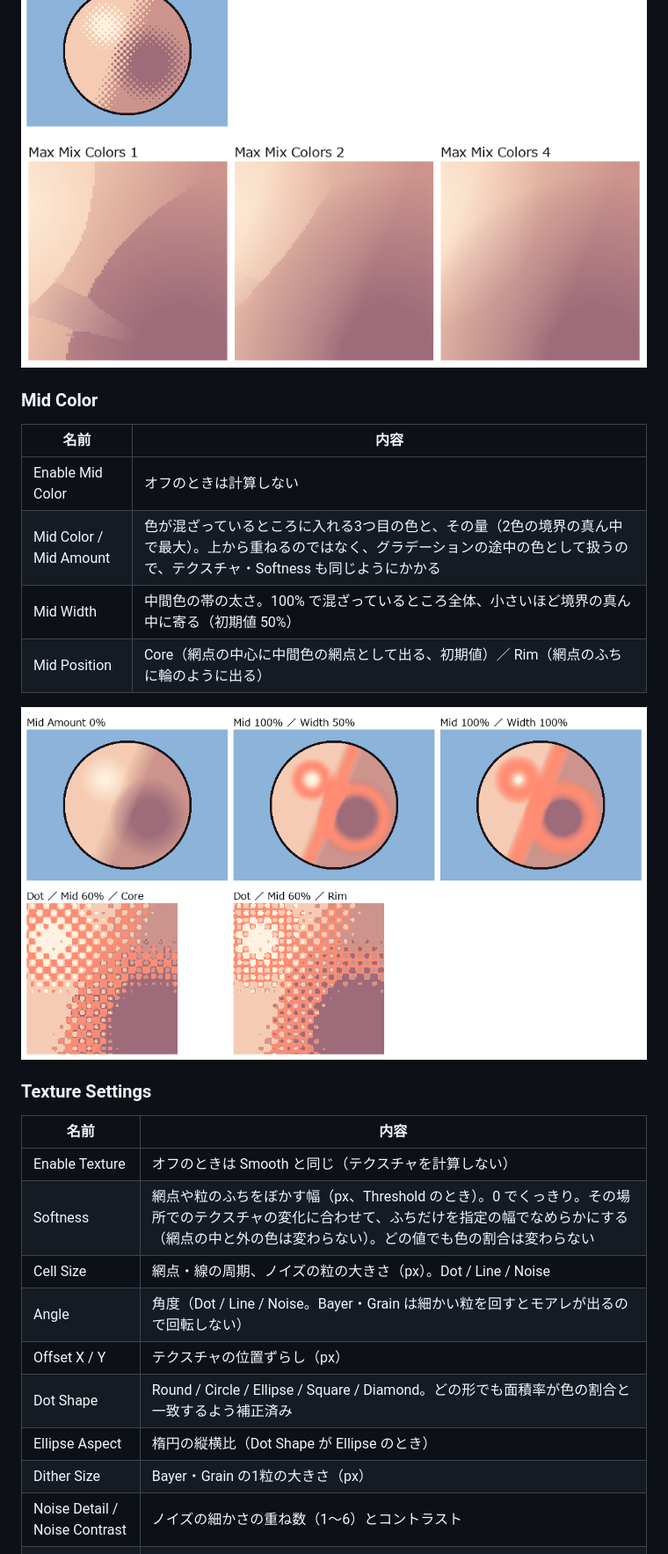
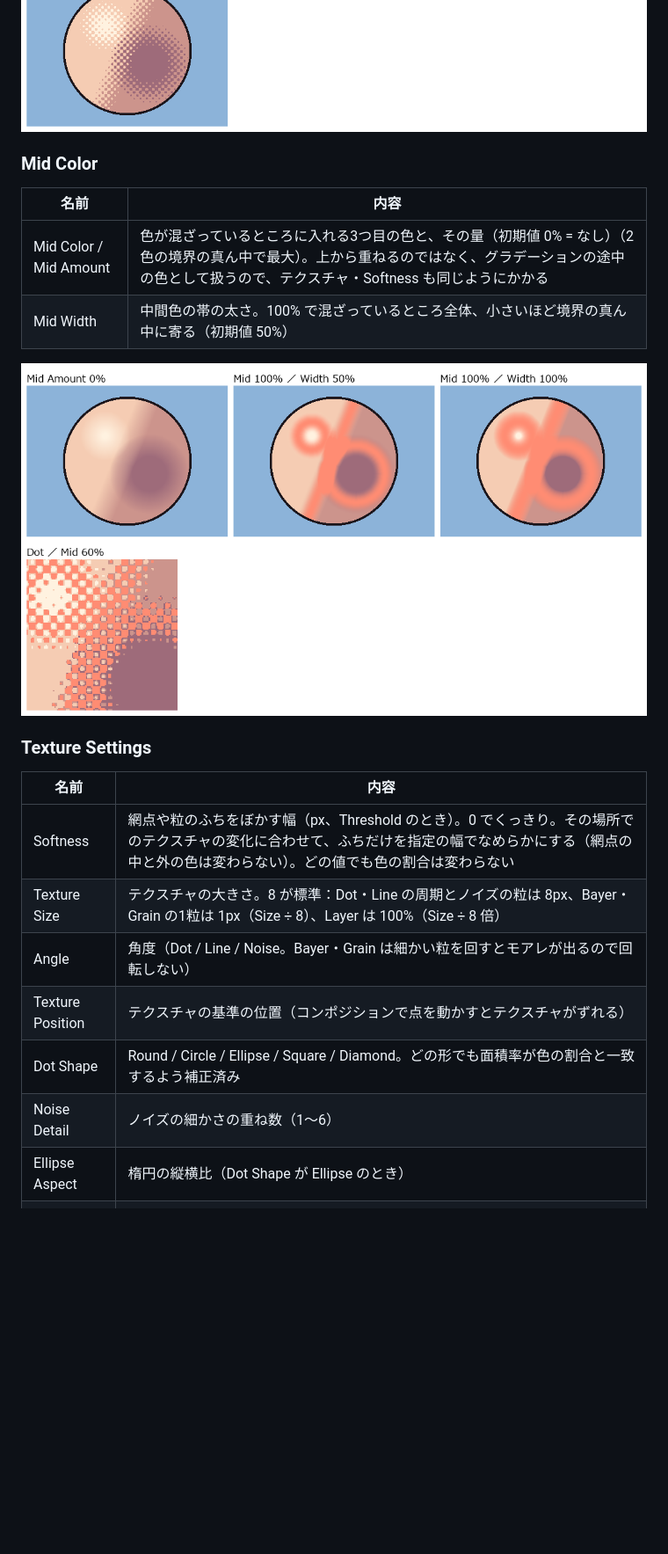
Before and after one commit to JK-Plugins/JK-Plugins, a Markdown page: tonegradient/README.md, the part around one of its changes. Shown at 88% size. GitHub-like rendering; pictures changed too: tonegradient/docs/samples/06_max_mix.png (deleted), tonegradient/docs/samples/07_mid_color.png; blank space fills up the shorter version.

```diff
--- a/tonegradient/README.md
+++ b/tonegradient/README.md
@@ -73,16 +71,13 @@ Tolerance を上げすぎると、線のアンチエイリアス部分まで近
 
 ![Curve](docs/samples/02_curve.png)
 ![Offset / Reverse](docs/samples/05_offset_reverse.png)
-![Max Mix Colors](docs/samples/06_max_mix.png)
 
 ### Mid Color
 
 | 名前 | 内容 |
 |---|---|
-| Enable Mid Color | オフのときは計算しない |
-| Mid Color / Mid Amount | 色が混ざっているところに入れる3つ目の色と、その量（2色の境界の真ん中で最大）。上から重ねるのではなく、グラデーションの途中の色として扱うので、テクスチャ・Softness も同じようにかかる |
+| Mid Color / Mid Amount | 色が混ざっているところに入れる3つ目の色と、その量（初期値 0% = なし）（2色の境界の真ん中で最大）。上から重ねるのではなく、グラデーションの途中の色として扱うので、テクスチャ・Softness も同じようにかかる |
 | Mid Width | 中間色の帯の太さ。100% で混ざっているところ全体、小さいほど境界の真ん中に寄る（初期値 50%） |
-| Mid Position | Core（網点の中心に中間色の網点として出る、初期値）／ Rim（網点のふちに輪のように出る） |
 
 ![Mid Color](docs/samples/07_mid_color.png)
 
@@ -90,13 +85,11 @@ Tolerance を上げすぎると、線のアンチエイリアス部分まで近
 
 | 名前 | 内容 |
 |---|---|
-| Enable Texture | オフのときは Smooth と同じ（テクスチャを計算しない） |
 | Softness | 網点や粒のふちをぼかす幅（px、Threshold のとき）。0 でくっきり。その場所でのテクスチャの変化に合わせて、ふちだけを指定の幅でなめらかにする（網点の中と外の色は変わらない）。どの値でも色の割合は変わらない |
-| Cell Size | 網点・線の周期、ノイズの粒の大きさ（px）。Dot / Line / Noise |
+| Texture Size | テクスチャの大きさ。8 が標準：Dot・Line の周期とノイズの粒は 8px、Bayer・Grain の1粒は 1px（Size ÷ 8）、Layer は 100%（Size ÷ 8 倍） |
 | Angle | 角度（Dot / Line / Noise。Bayer・Grain は細かい粒を回すとモアレが出るので回転しない） |
-| Offset X / Y | テクスチャの位置ずらし（px） |
+| Texture Position | テクスチャの基準の位置（コンポジションで点を動かすとテクスチャがずれる） |
 | Dot Shape | Round / Circle / Ellipse / Square / Diamond。どの形でも面積率が色の割合と一致するよう補正済み |
+| Noise Detail | ノイズの細かさの重ね数（1〜6） |
 | Ellipse Aspect | 楕円の縦横比（Dot Shape が Ellipse のとき） |
-| Dither Size | Bayer・Grain の1粒の大きさ（px） |
-| Noise Detail / Noise Contrast | ノイズの細かさの重ね数（1〜6）とコントラスト |
 | Layer Channel | Luminance / Alpha / Red / Green / Blue |
```
Also changed, not shown: other parts of tonegradient/README.md (+5 -10 lines), tonegradient/docs/samples/12_dither_size.png, tonegradient/docs/samples/13_noise.png, tonegradient/docs/samples/14_layer.png, 3 other files.
